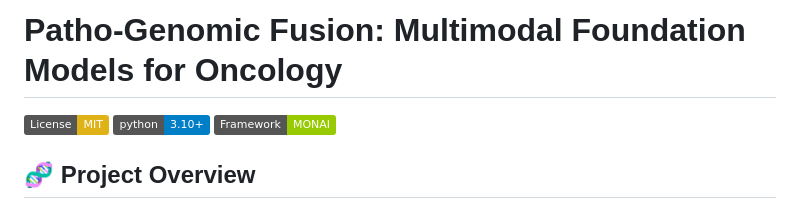
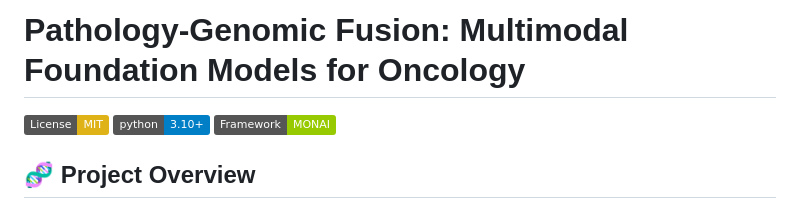
Before and after one commit to nshramesh04/patho-genomic-fusion, a Markdown page: README.md, the part around the change. GitHub-like rendering; badges without logos.

```diff
--- a/README.md
+++ b/README.md
@@ -1,4 +1,4 @@
-# Patho-Genomic Fusion: Multimodal Foundation Models for Oncology
+# Pathology-Genomic Fusion: Multimodal Foundation Models for Oncology
 
 [![License: MIT](https://img.shields.io/badge/License-MIT-yellow.svg)](https://opensource.org/licenses/MIT)
 [![Python 3.10+](https://img.shields.io/badge/python-3.10+-blue.svg)](https://www.python.org/downloads/)
```
